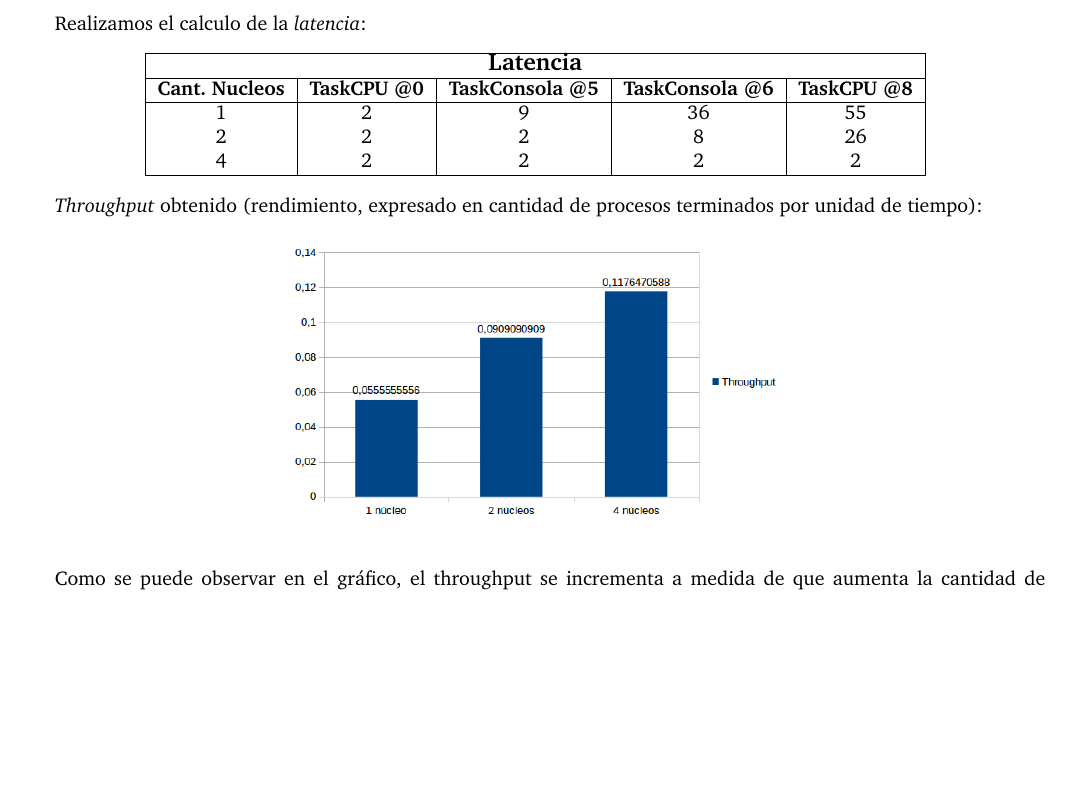
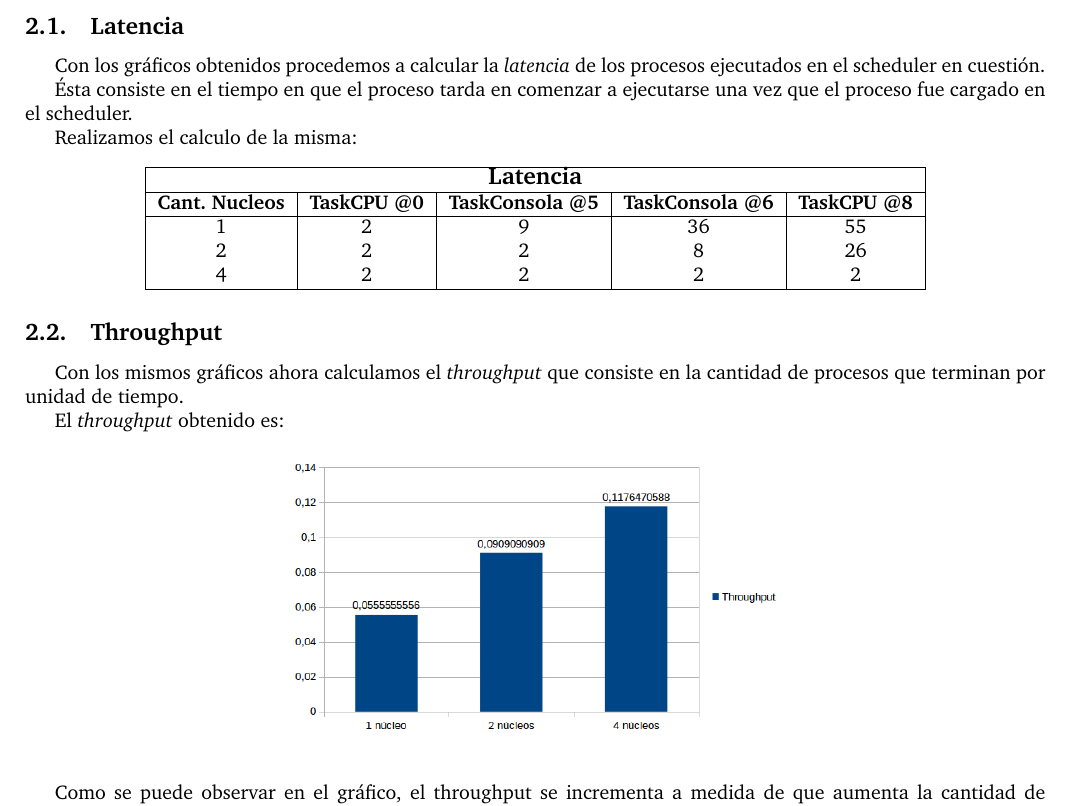
Before and after one commit to a-lavia/so, a LaTeX document (tp1/informe/informe.tex, which reads tp1/informe/ej2.tex): part of page 5 of 23, cut at the place of the change, the shorter picture padded with empty space. Compiled offline with pdfLaTeX.

Commit message:
Ejercicio 2 corregido

```diff
--- a/tp1/informe/ej2.tex
+++ b/tp1/informe/ej2.tex
@@ -43,7 +43,14 @@ Los gráficos en cuestión son:
 \end{figure}
 
 \newpage
-Realizamos el calculo de la \textit{latencia}:
+
+\subsection{Latencia}
+
+Con los gráficos obtenidos procedemos a calcular la \emph{latencia} de los procesos ejecutados en el scheduler en cuestión.
+
+Ésta consiste en el tiempo en que el proceso tarda en comenzar a ejecutarse una vez que el proceso fue cargado en el scheduler.
+
+Realizamos el calculo de la misma:
 
 \begin{center}
 	\begin{tabular}{|c|c|c|c|c|}
@@ -59,7 +66,12 @@ Realizamos el calculo de la \textit{latencia}:
 	\end{tabular}
 \end{center}
 
-\textit{Throughput} obtenido (rendimiento, expresado en cantidad de procesos terminados por unidad de tiempo):
+
+\subsection{Throughput}
+
+Con los mismos gráficos ahora calculamos el \emph{throughput} que consiste en la cantidad de procesos que terminan por unidad de tiempo.
+
+El \emph{throughput} obtenido es:
 \begin{figure}[!h]
 	\begin{center}
 		\includegraphics[width=250px]{imagenes/ej2_throughput.png}
```
